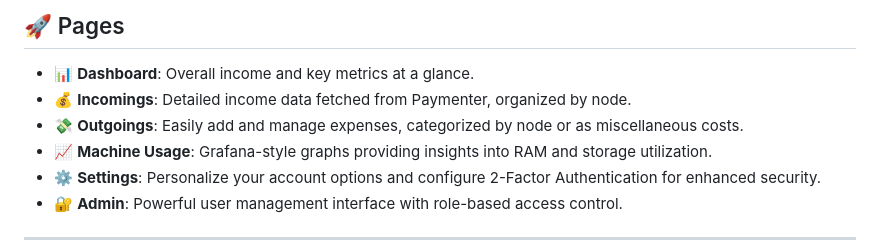
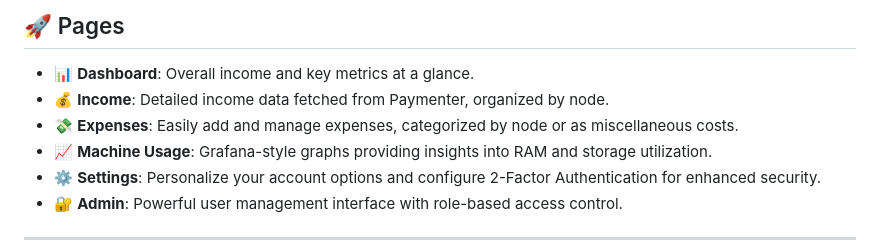
Before and after one commit to therealmangoosey/Crescent, a Markdown page: README.md, the part around the change. Drawn GitHub-style.

```diff
--- a/README.md
+++ b/README.md
@@ -13,8 +13,8 @@ Crescent is an open-source dashboard for managing and visualizing your hosting i
 ## 🚀 Pages
 
 - 📊 **Dashboard**: Overall income and key metrics at a glance.
-- 💰 **Incomings**: Detailed income data fetched from Paymenter, organized by node.
-- 💸 **Outgoings**: Easily add and manage expenses, categorized by node or as miscellaneous costs.
+- 💰 **Income**: Detailed income data fetched from Paymenter, organized by node.
+- 💸 **Expenses**: Easily add and manage expenses, categorized by node or as miscellaneous costs.
 - 📈 **Machine Usage**: Grafana-style graphs providing insights into RAM and storage utilization.
 - ⚙️ **Settings**: Personalize your account options and configure 2-Factor Authentication for enhanced security.
 - 🔐 **Admin**: Powerful user management interface with role-based access control.
```
